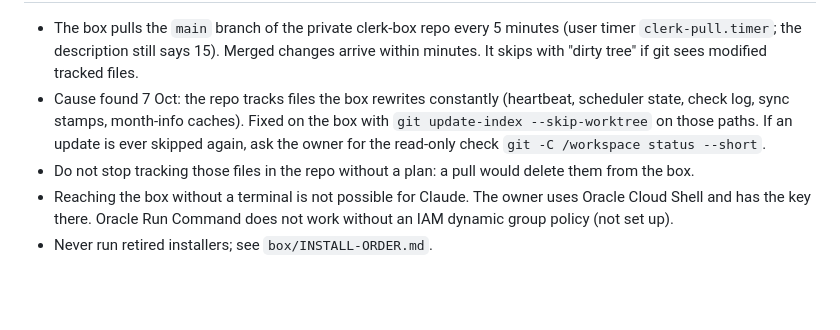
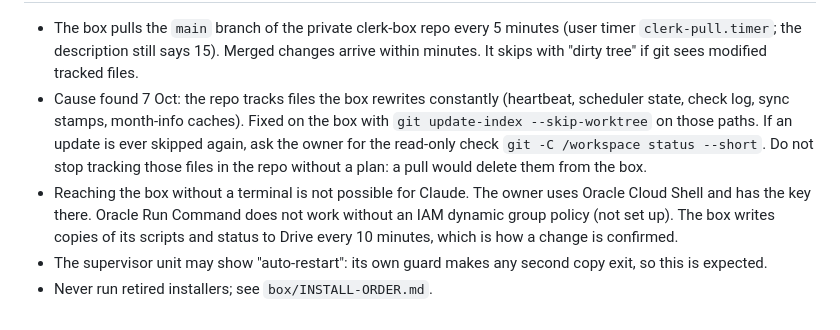
Before and after one commit to C-D4V1D/RCCG-kingdom-parish-app, a Markdown page: docs/pending-work-2026-10.md, the part around one of its changes. GitHub-like rendering; blank space fills up the shorter version.

```diff
--- a/docs/pending-work-2026-10.md
+++ b/docs/pending-work-2026-10.md
@@ -105,11 +93,13 @@ The "could rise" figure drops only by the part of money owed that spills past sa
 
 - The box pulls the `main` branch of the private clerk-box repo every 5 minutes (user timer `clerk-pull.timer`; the
-  description still says 15). Merged changes arrive within minutes. It skips with "dirty tree" if git sees
-  modified tracked files.
-- Cause found 7 Oct: the repo tracks files the box rewrites constantly (heartbeat, scheduler state, check log,
-  sync stamps, month-info caches). Fixed on the box with `git update-index --skip-worktree` on those paths.
-  If an update is ever skipped again, ask the owner for the read-only check `git -C /workspace status --short`.
-- Do not stop tracking those files in the repo without a plan: a pull would delete them from the box.
-- Reaching the box without a terminal is not possible for Claude. The owner uses Oracle Cloud Shell and has the
-  key there. Oracle Run Command does not work without an IAM dynamic group policy (not set up).
+  description still says 15). Merged changes arrive within minutes. It skips with "dirty tree" if git sees modified
+  tracked files.
+- Cause found 7 Oct: the repo tracks files the box rewrites constantly (heartbeat, scheduler state, check log, sync
+  stamps, month-info caches). Fixed on the box with `git update-index --skip-worktree` on those paths. If an update is
+  ever skipped again, ask the owner for the read-only check `git -C /workspace status --short`. Do not stop tracking
+  those files in the repo without a plan: a pull would delete them from the box.
+- Reaching the box without a terminal is not possible for Claude. The owner uses Oracle Cloud Shell and has the key
+  there. Oracle Run Command does not work without an IAM dynamic group policy (not set up). The box writes copies of
+  its scripts and status to Drive every 10 minutes, which is how a change is confirmed.
+- The supervisor unit may show "auto-restart": its own guard makes any second copy exit, so this is expected.
 - Never run retired installers; see `box/INSTALL-ORDER.md`.
```
Also changed, not shown: other parts of docs/pending-work-2026-10.md (+75 -87 lines).
